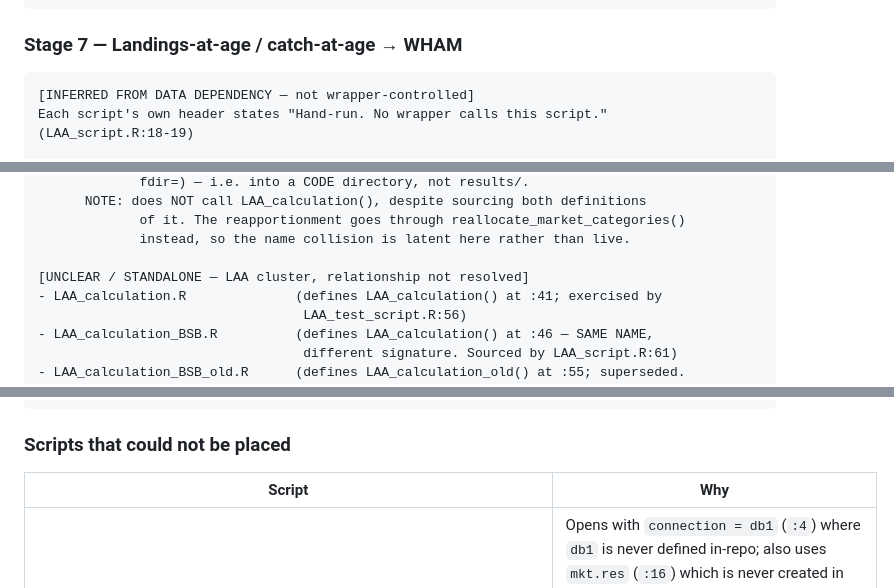
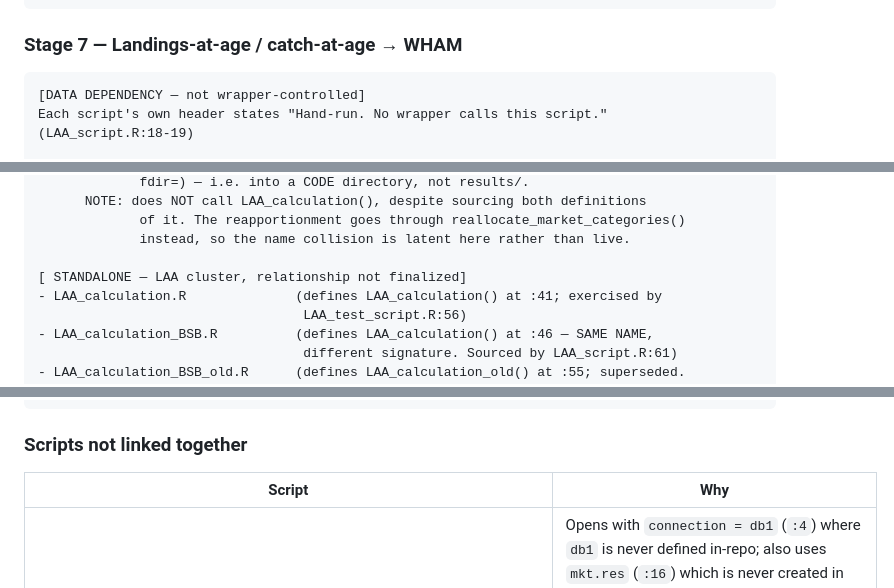
Before and after one commit to NEFSC/READ-SSB-Lee-BlackSeaBass, a Markdown page: DATAFLOW_BSB.md, 3 parts joined by grey strips. Rendered like a GitHub page.

````diff
--- a/DATAFLOW_BSB.md
+++ b/DATAFLOW_BSB.md
@@ -462,7 +457,7 @@ NOTE: the Stata-side extraction folder
 ### Stage 7 — Landings-at-age / catch-at-age → WHAM
 
 ```
-[INFERRED FROM DATA DEPENDENCY — not wrapper-controlled]
+[DATA DEPENDENCY — not wrapper-controlled]
 Each script's own header states "Hand-run. No wrapper calls this script."
 (LAA_script.R:18-19)
 
@@ -510,7 +505,7 @@ Each script's own header states "Hand-run. No wrapper calls this script."
              of it. The reapportionment goes through reallocate_market_categories()
              instead, so the name collision is latent here rather than live.
 
-[UNCLEAR / STANDALONE — LAA cluster, relationship not resolved]
+[ STANDALONE — LAA cluster, relationship not finalized]
 - LAA_calculation.R              (defines LAA_calculation() at :41; exercised by
                                   LAA_test_script.R:56)
 - LAA_calculation_BSB.R          (defines LAA_calculation() at :46 — SAME NAME,
@@ -546,7 +541,7 @@ Each script's own header states "Hand-run. No wrapper calls this script."
         - writing/CRediT.Rmd                 (:881)
 ```
 
-### Scripts that could not be placed
+### Scripts not linked together
 
 | Script | Why |
 |---|---|
````
Also changed, not shown: other parts of DATAFLOW_BSB.md (+10 -28 lines).
